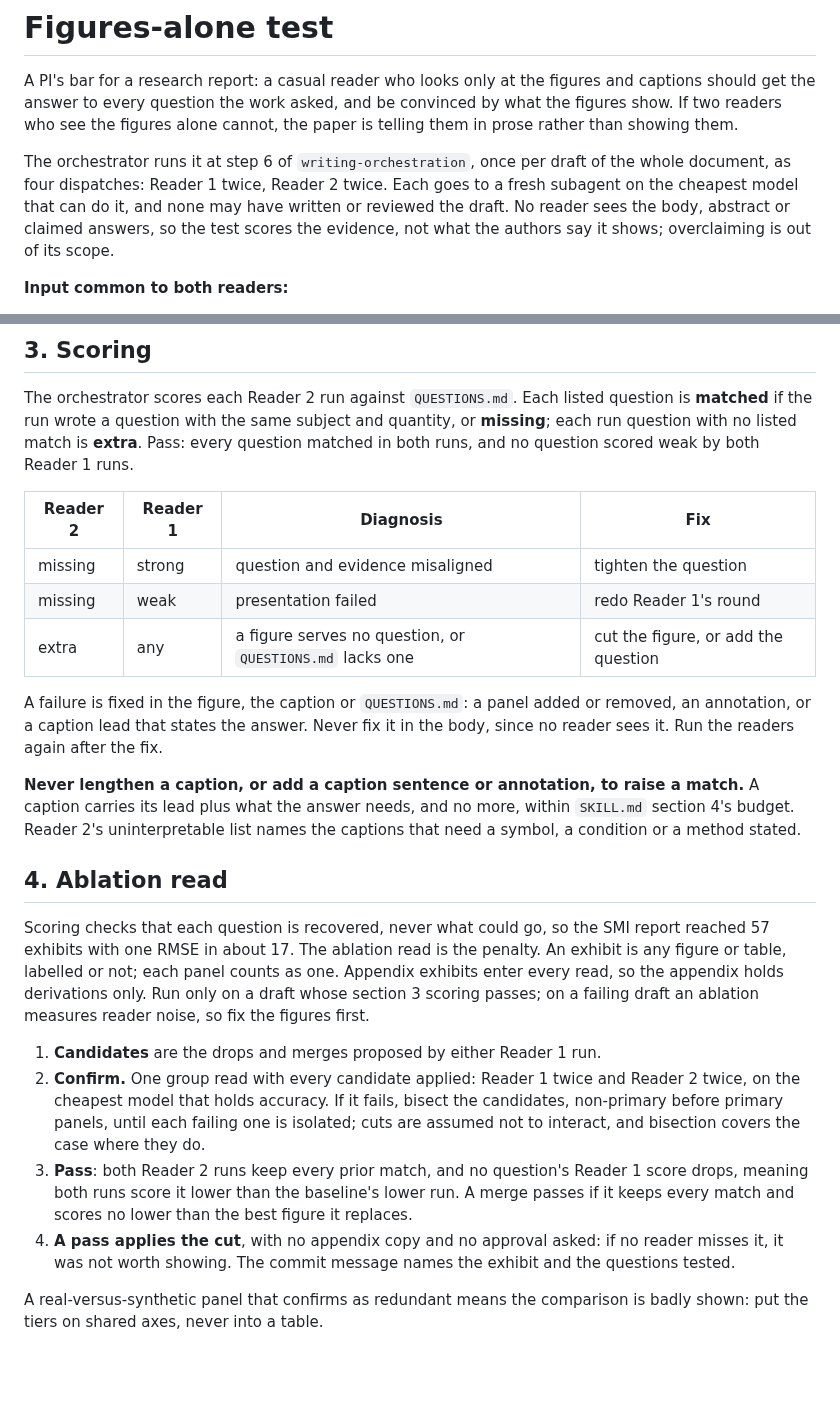
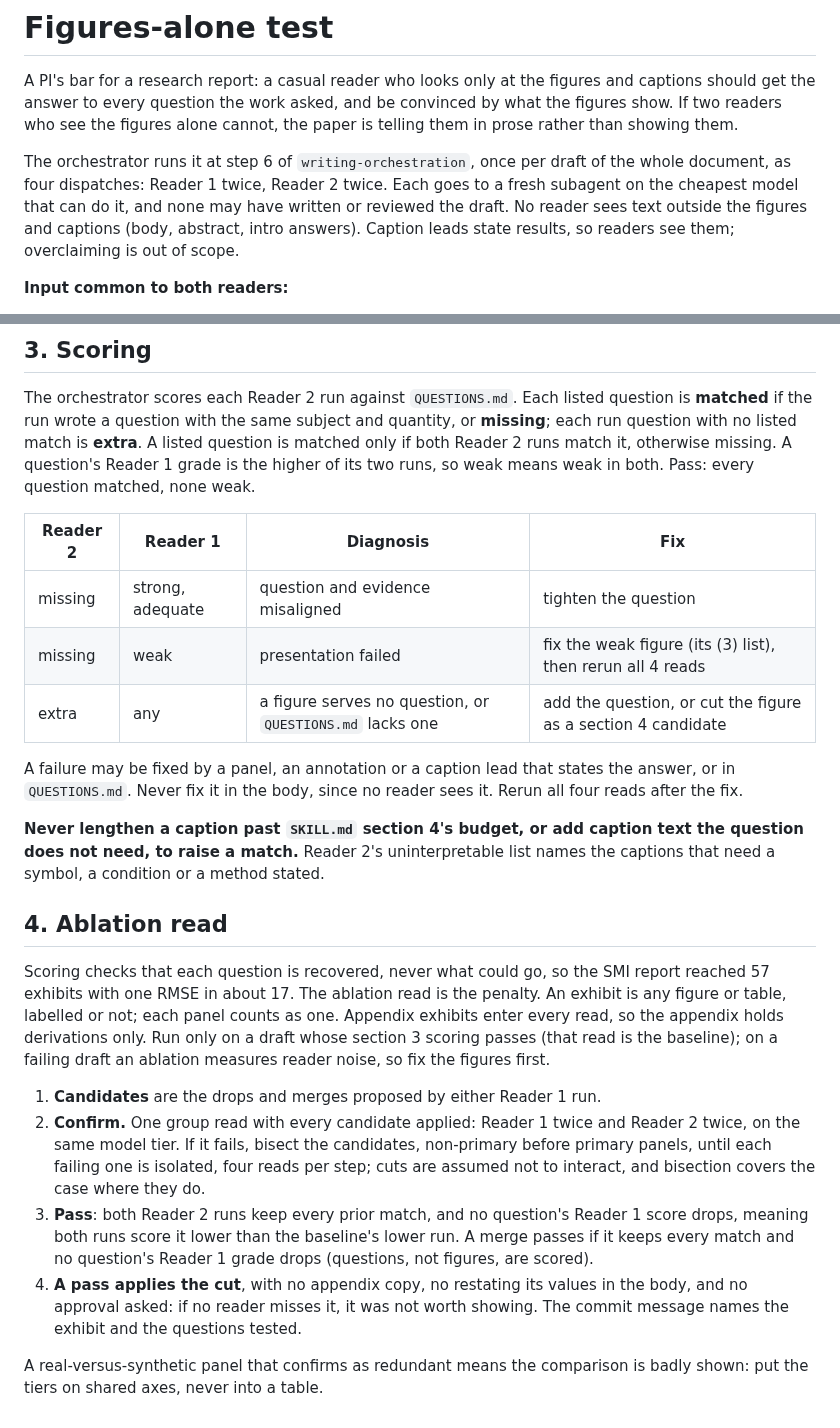
Before and after one commit to npeard/agent-config, a Markdown page: skills/scientific-writing/figures-alone.md, 2 parts joined by grey strips. Drawn GitHub-style; blank space fills up the shorter version.

Commit message:
Figures-alone: two-run scoring rules, fix paths, merge criterion
Co-Authored-By: Claude Opus 5.5 <noreply@anthropic.com>

```diff
--- a/skills/scientific-writing/figures-alone.md
+++ b/skills/scientific-writing/figures-alone.md
@@ -9,9 +9,10 @@ showing them.
 The orchestrator runs it at step 6 of `writing-orchestration`, once per
 draft of the whole document, as four dispatches: Reader 1 twice, Reader
 2 twice. Each goes to a fresh subagent on the cheapest model that can do
-it, and none may have written or reviewed the draft. No reader sees the
-body, abstract or claimed answers, so the test scores the evidence, not
-what the authors say it shows; overclaiming is out of its scope.
+it, and none may have written or reviewed the draft. No reader sees text
+outside the figures and captions (body, abstract, intro answers).
+Caption leads state results, so readers see them; overclaiming is out of
+scope.
 
 **Input common to both readers:**
 
@@ -63,23 +64,23 @@ subagents, since one read's misses are partly noise.
 The orchestrator scores each Reader 2 run against `QUESTIONS.md`. Each
 listed question is **matched** if the run wrote a question with the same
 subject and quantity, or **missing**; each run question with no listed
-match is **extra**. Pass: every question matched in both runs, and no
-question scored weak by both Reader 1 runs.
+match is **extra**. A listed question is matched only if both Reader 2
+runs match it, otherwise missing. A question's Reader 1 grade is the
+higher of its two runs, so weak means weak in both. Pass: every question
+matched, none weak.
 
-| Reader 2 | Reader 1 | Diagnosis                                                | Fix                                 |
-| -------- | -------- | -------------------------------------------------------- | ----------------------------------- |
-| missing  | strong   | question and evidence misaligned                         | tighten the question                |
-| missing  | weak     | presentation failed                                      | redo Reader 1's round               |
-| extra    | any      | a figure serves no question, or `QUESTIONS.md` lacks one | cut the figure, or add the question |
+| Reader 2 | Reader 1         | Diagnosis                                                | Fix                                                          |
+| -------- | ---------------- | -------------------------------------------------------- | ------------------------------------------------------------ |
+| missing  | strong, adequate | question and evidence misaligned                         | tighten the question                                         |
+| missing  | weak             | presentation failed                                      | fix the weak figure (its (3) list), then rerun all 4 reads   |
+| extra    | any              | a figure serves no question, or `QUESTIONS.md` lacks one | add the question, or cut the figure as a section 4 candidate |
 
-A failure is fixed in the figure, the caption or `QUESTIONS.md`: a panel
-added or removed, an annotation, or a caption lead that states the
-answer. Never fix it in the body, since no reader sees it. Run the
-readers again after the fix.
+A failure may be fixed by a panel, an annotation or a caption lead that
+states the answer, or in `QUESTIONS.md`. Never fix it in the body, since
+no reader sees it. Rerun all four reads after the fix.
 
-**Never lengthen a caption, or add a caption sentence or annotation, to
-raise a match.** A caption carries its lead plus what the answer needs,
-and no more, within `SKILL.md` section 4's budget. Reader 2's
+**Never lengthen a caption past `SKILL.md` section 4's budget, or add
+caption text the question does not need, to raise a match.** Reader 2's
 uninterpretable list names the captions that need a symbol, a condition
 or a method stated.
 
@@ -90,23 +91,25 @@ the SMI report reached 57 exhibits with one RMSE in about 17. The
 ablation read is the penalty. An exhibit is any figure or table,
 labelled or not; each panel counts as one. Appendix exhibits enter every
 read, so the appendix holds derivations only. Run only on a draft whose
-section 3 scoring passes; on a failing draft an ablation measures reader
-noise, so fix the figures first.
+section 3 scoring passes (that read is the baseline); on a failing draft
+an ablation measures reader noise, so fix the figures first.
 
 1. **Candidates** are the drops and merges proposed by either Reader 1
    run.
 2. **Confirm.** One group read with every candidate applied: Reader 1
-   twice and Reader 2 twice, on the cheapest model that holds accuracy.
-   If it fails, bisect the candidates, non-primary before primary
-   panels, until each failing one is isolated; cuts are assumed not to
+   twice and Reader 2 twice, on the same model tier. If it fails, bisect
+   the candidates, non-primary before primary panels, until each failing
+   one is isolated, four reads per step; cuts are assumed not to
    interact, and bisection covers the case where they do.
 3. **Pass**: both Reader 2 runs keep every prior match, and no
    question's Reader 1 score drops, meaning both runs score it lower
    than the baseline's lower run. A merge passes if it keeps every match
-   and scores no lower than the best figure it replaces.
-4. **A pass applies the cut**, with no appendix copy and no approval
-   asked: if no reader misses it, it was not worth showing. The commit
-   message names the exhibit and the questions tested.
+   and no question's Reader 1 grade drops (questions, not figures, are
+   scored).
+4. **A pass applies the cut**, with no appendix copy, no restating its
+   values in the body, and no approval asked: if no reader misses it, it
+   was not worth showing. The commit message names the exhibit and the
+   questions tested.
 
 A real-versus-synthetic panel that confirms as redundant means the
 comparison is badly shown: put the tiers on shared axes, never into a
```
Also changed, not shown: skills/writing-orchestration/SKILL.md (+7 -6 lines).
